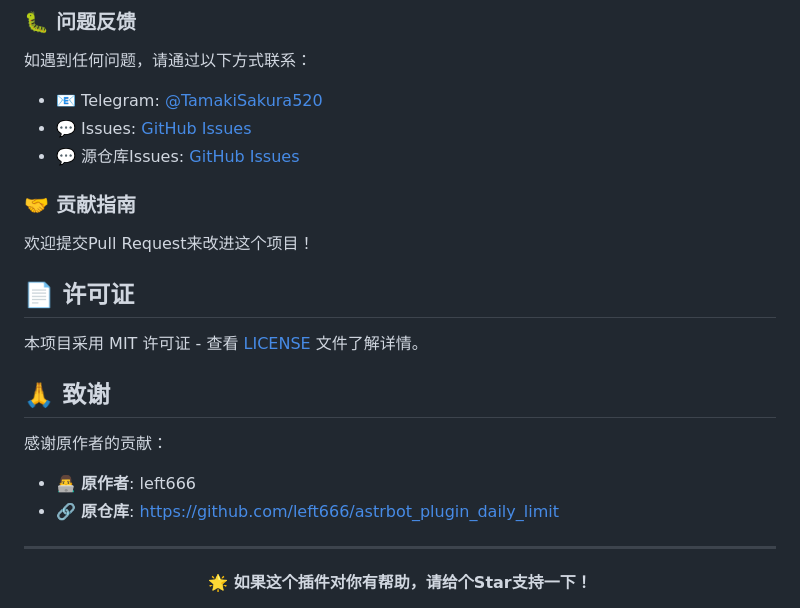
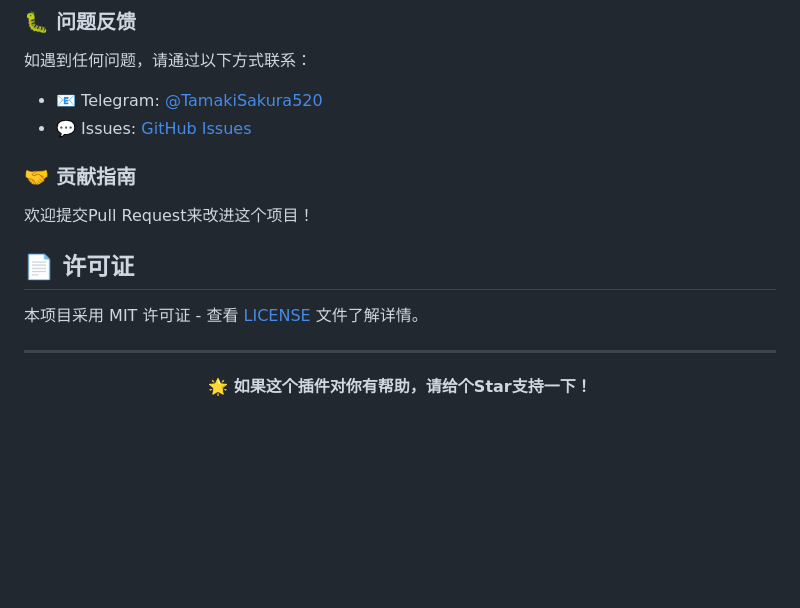
Before and after one commit to Sakura520222/astrbot_plugin_DailyLimit, a Markdown page: README.md, the part around the change. Drawn GitHub-style; blank space fills up the shorter version.

Commit message:
Clean up README by removing duplicates and thanks
Removed duplicate issue links and acknowledgment section.

```diff
--- a/README.md
+++ b/README.md
@@ -270,8 +270,7 @@
 ### 🐛 问题反馈
 如遇到任何问题，请通过以下方式联系：
 - 📧 Telegram: [@TamakiSakura520](https://t.me/TamakiSakura520)
-- 💬 Issues: [GitHub Issues](https://github.com/Sakura520222/astrbot_plugin_daily_limit/issues)
-- 💬 源仓库Issues: [GitHub Issues](https://github.com/left666/astrbot_plugin_daily_limit/issues)
+- 💬 Issues: [GitHub Issues](https://github.com/left666/astrbot_plugin_daily_limit/issues)
 
 
 ### 🤝 贡献指南
@@ -280,12 +279,6 @@
 ## 📄 许可证
 
 本项目采用 MIT 许可证 - 查看 [LICENSE](LICENSE) 文件了解详情。
-
-## 🙏 致谢
-
-感谢原作者的贡献：
-- 👨‍💻 **原作者**: left666
-- 🔗 **原仓库**: [https://github.com/left666/astrbot_plugin_daily_limit](https://github.com/left666/astrbot_plugin_daily_limit)
 
 ---
 
```
